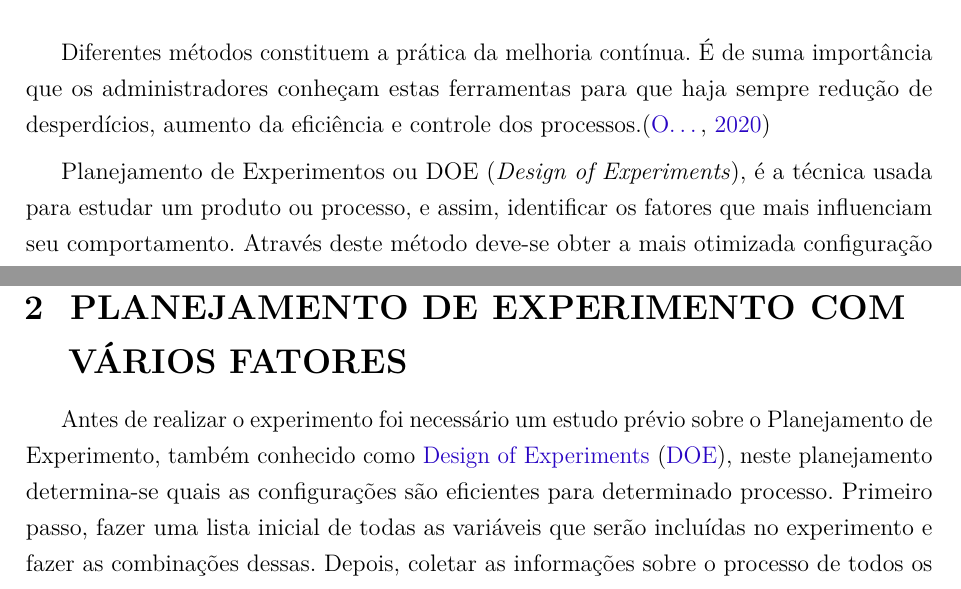
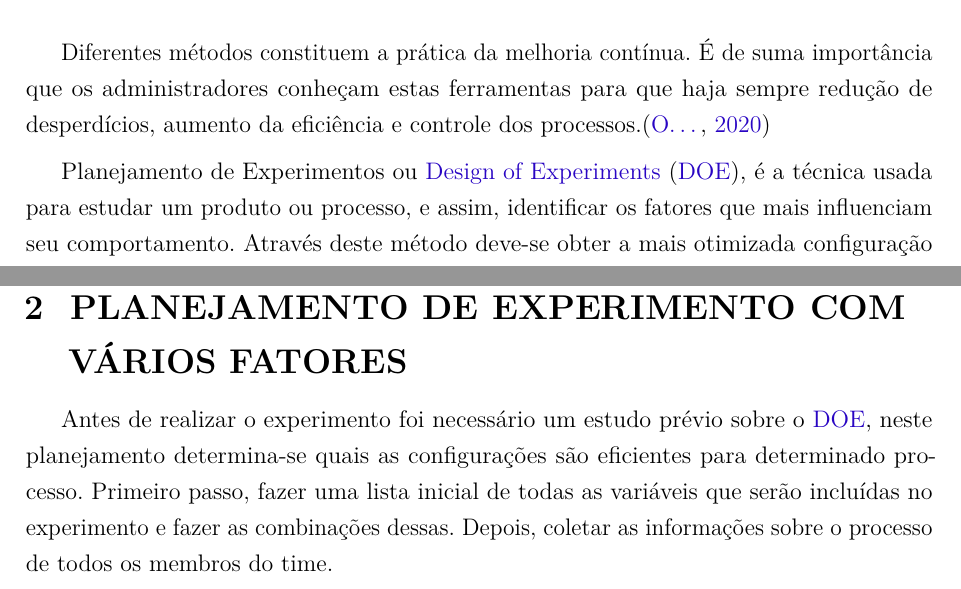
Before and after one commit to JessMotta/helicopter_experiment_report, a LaTeX thesis (report.tex, which reads sections/01introducao.tex, sections/02estudo.tex): two parts of pages 7 and 9 of 19, joined at a grey line, cut so that both start at the same text. Compiled offline with pdfLaTeX.

Commit message:
start study text

```diff
--- a/sections/01introducao.tex
+++ b/sections/01introducao.tex
@@ -2,7 +2,7 @@
 \chapter{INTRODUÇÃO}
     Diferentes métodos constituem a prática da melhoria contínua. É de suma importância que os administradores conheçam estas ferramentas para que haja sempre redução de desperdícios, aumento da eficiência e controle dos processos.\cite{entenda_doe}
 
-    Planejamento de Experimentos ou DOE (\textit{Design of Experiments}), é a técnica usada para estudar um produto ou processo, e assim, identificar os fatores que mais influenciam seu comportamento. Através deste método deve-se obter a mais otimizada configuração para a construção da peça ou elaboração do procedimento.\cite{oquee_doe}
+    Planejamento de Experimentos ou \ac{DOE}, é a técnica usada para estudar um produto ou processo, e assim, identificar os fatores que mais influenciam seu comportamento. Através deste método deve-se obter a mais otimizada configuração para a construção da peça ou elaboração do procedimento.\cite{oquee_doe}
 
     O desenvolvimento de um experimento bem executado deve explicitar os fatores-chave do processo, assim como a combinação dos fatores que fazem o processo funcionar de maneira aceitável. A variabilidade do processo, ou seja, a diferença entre o que esperamos de algo e o que realmente acontece também é um ponto a ser observado pelo executor do DOE.
 
--- a/sections/02estudo.tex
+++ b/sections/02estudo.tex
@@ -1,7 +1,7 @@
 \chapter{PLANEJAMENTO DE EXPERIMENTO COM VÁRIOS FATORES}
 \label{chap:estudo}
 
-Antes de realizar o experimento foi necessário um estudo prévio sobre o Planejamento de Experimento, também conhecido como \ac{DOE}, neste planejamento determina-se quais as configurações são eficientes para determinado processo.
+Antes de realizar o experimento foi necessário um estudo prévio sobre o \ac{DOE}, neste planejamento determina-se quais as configurações são eficientes para determinado processo.
 Primeiro passo, fazer uma lista inicial de todas as variáveis que serão incluídas no experimento e fazer as combinações dessas. Depois, coletar as informações sobre o processo de todos os membros do time.
 %analisar essa parte
 
```
Also changed, not shown: report.pdf.
